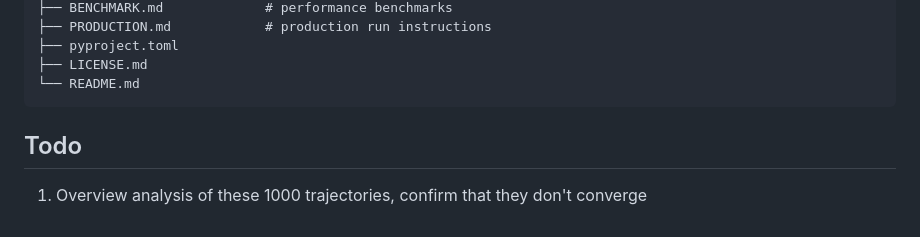
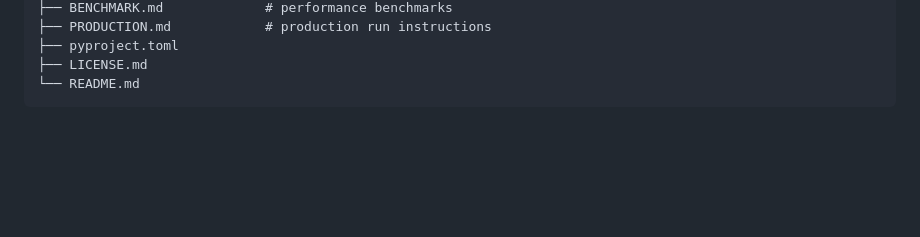
Before and after one commit to blab/trellis, a Markdown page: README.md, the part around the change. Drawn GitHub-style; blank space fills up the shorter version.

Commit message:
Update README.md
Remove completed todo

````diff
--- a/README.md
+++ b/README.md
@@ -214,7 +214,3 @@ trellis/
 ├── LICENSE.md
 └── README.md
 ```
-
-## Todo
-
-1. Overview analysis of these 1000 trajectories, confirm that they don't converge
````
